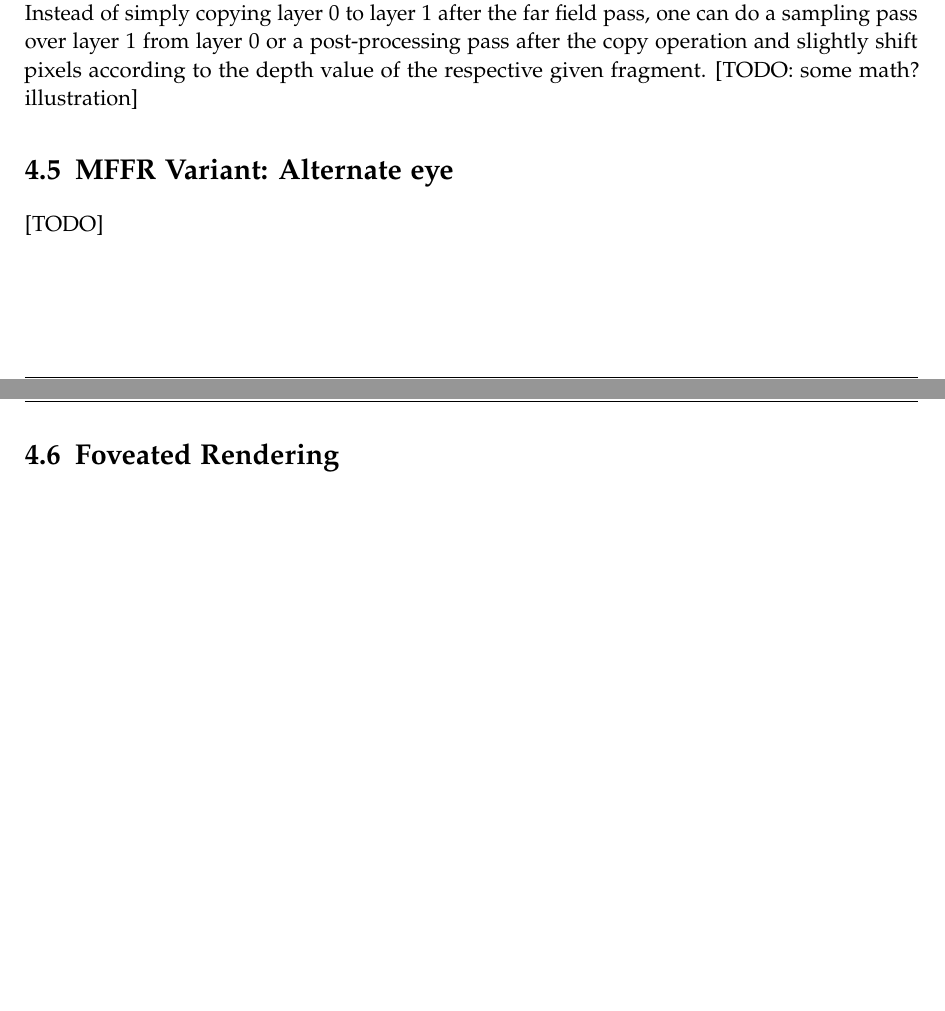
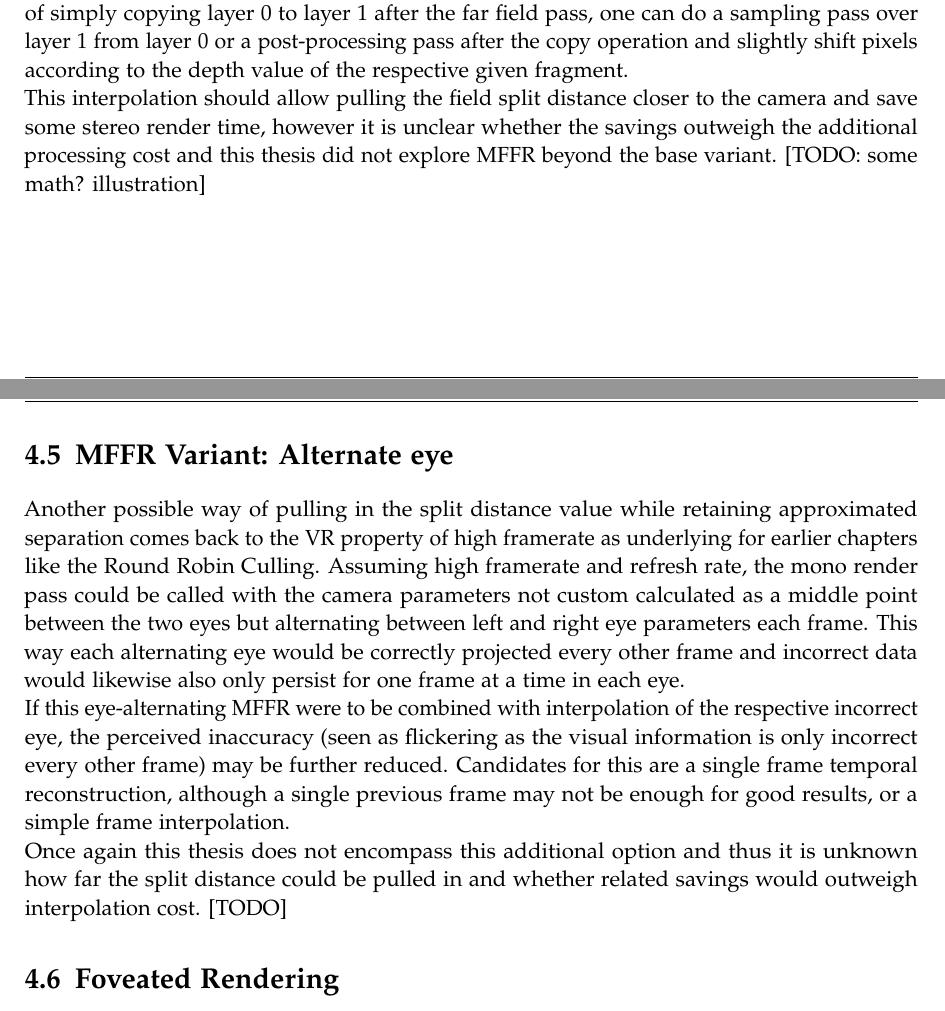
Before and after one commit to HavocInferno/VulCulling_Doc, a LaTeX thesis (Thesis/main.tex, which reads Thesis/chapters/06_Optim_MonoFFR.tex): two parts of pages 28 and 29 of 33, joined at a grey line, cut so that both start at the same text, the shorter picture padded with empty space. Compiled offline with pdfLaTeX.

Commit message:
MFFR alternate ~rough

```diff
--- a/Thesis/chapters/06_Optim_MonoFFR.tex
+++ b/Thesis/chapters/06_Optim_MonoFFR.tex
@@ -49,8 +49,13 @@ Some issues with this implementation do prevail and make it unfit for productive
 \section{MFFR Variant: Depth Shift}
 MFFR in its basic version as described above obviously completely foregoes separation beyond the split distance and as such that split distance has to be set relatively far back to minimize the visual inaccuracy. So naturally it seems profitable to attempt to try and reduce that split distance closer to the camera by artificially increasing that accuracy again. One such way is to use the data already contained in the framebuffer's depth layer during rendering.
 As stereo separation is mostly dependent on depth given the object itself and its properties are known, it is logical to approximate small amounts of separation based on that depth buffer.
-Instead of simply copying layer 0 to layer 1 after the far field pass, one can do a sampling pass over layer 1 from layer 0 or a post-processing pass after the copy operation and slightly shift pixels according to the depth value of the respective given fragment.
+Instead of simply copying layer 0 to layer 1 after the far field pass, one can do a sampling pass over layer 1 from layer 0 or a post-processing pass after the copy operation and slightly shift pixels according to the depth value of the respective given fragment. \\
+This interpolation should allow pulling the field split distance closer to the camera and save some stereo render time, however it is unclear whether the savings outweigh the additional processing cost and this thesis did not explore MFFR beyond the base variant.
 [TODO: some math? illustration]
 
 \section{MFFR Variant: Alternate eye}
+Another possible way of pulling in the split distance value while retaining approximated separation comes back to the VR property of high framerate as underlying for earlier chapters like the Round Robin Culling.
+Assuming high framerate and refresh rate, the mono render pass could be called with the camera parameters not custom calculated as a middle point between the two eyes but alternating between left and right eye parameters each frame. This way each alternating eye would be correctly projected every other frame and incorrect data would likewise also only persist for one frame at a time in each eye. \\
+If this eye-alternating MFFR were to be combined with interpolation of the respective incorrect eye, the perceived inaccuracy (seen as flickering as the visual information is only incorrect every other frame) may be further reduced. Candidates for this are a single frame temporal reconstruction, although a single previous frame may not be enough for good results, or a simple frame interpolation. \\
+Once again this thesis does not encompass this additional option and thus it is unknown how far the split distance could be pulled in and whether related savings would outweigh interpolation cost.
 [TODO]
```
Also changed, not shown: Thesis/main.pdf.
